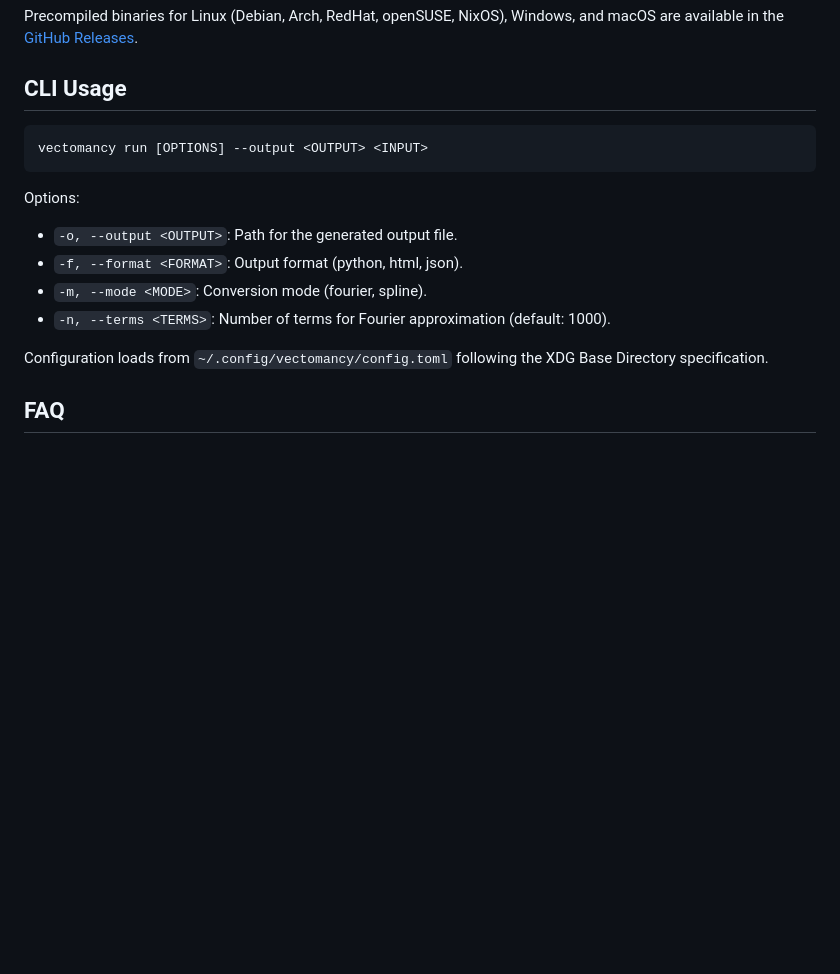
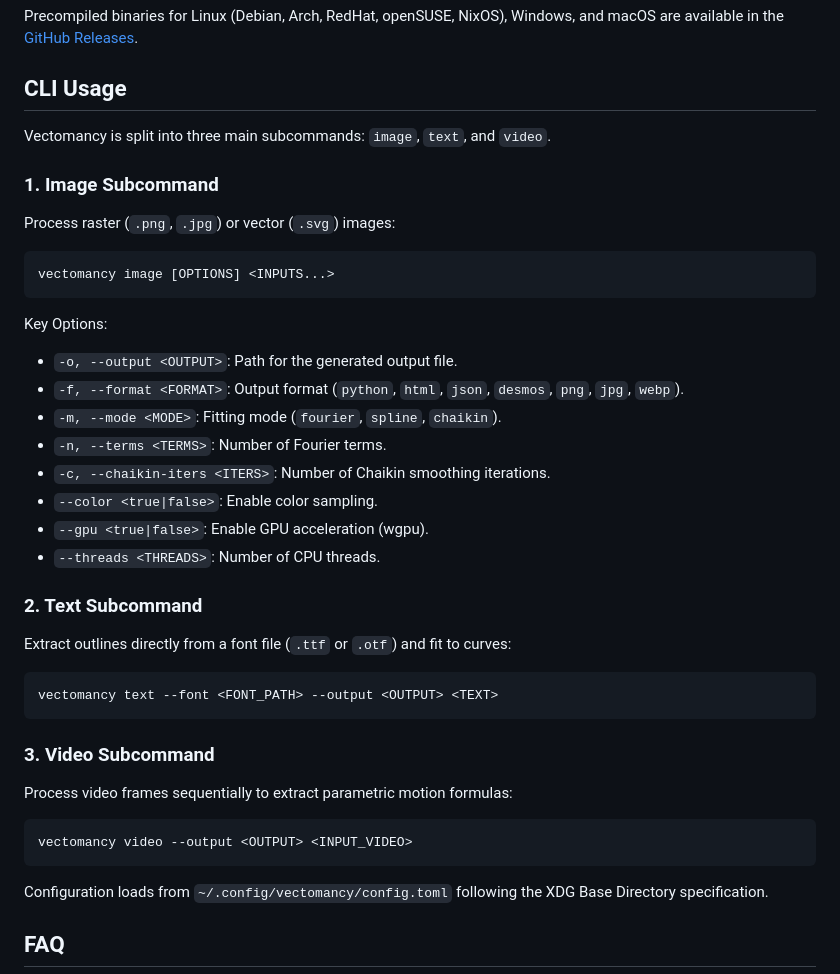
Before and after one commit to Xuepoo/vectomancy, a Markdown page: README.md, the part around the change. GitHub-like rendering; blank space fills up the shorter version.

````diff
--- a/README.md
+++ b/README.md
@@ -53,16 +53,41 @@ Precompiled binaries for Linux (Debian, Arch, RedHat, openSUSE, NixOS), Windows,
 
 ## CLI Usage
 
+Vectomancy is split into three main subcommands: `image`, `text`, and `video`.
+
+### 1. Image Subcommand
+
+Process raster (`.png`, `.jpg`) or vector (`.svg`) images:
+
 ```bash
-vectomancy run [OPTIONS] --output <OUTPUT> <INPUT>
+vectomancy image [OPTIONS] <INPUTS...>
 ```
 
-Options:
+Key Options:
+- `-o, --output <OUTPUT>`: Path for the generated output file.
+- `-f, --format <FORMAT>`: Output format (`python`, `html`, `json`, `desmos`, `png`, `jpg`, `webp`).
+- `-m, --mode <MODE>`: Fitting mode (`fourier`, `spline`, `chaikin`).
+- `-n, --terms <TERMS>`: Number of Fourier terms.
+- `-c, --chaikin-iters <ITERS>`: Number of Chaikin smoothing iterations.
+- `--color <true|false>`: Enable color sampling.
+- `--gpu <true|false>`: Enable GPU acceleration (wgpu).
+- `--threads <THREADS>`: Number of CPU threads.
 
-- `-o, --output <OUTPUT>`: Path for the generated output file.
-- `-f, --format <FORMAT>`: Output format (python, html, json).
-- `-m, --mode <MODE>`: Conversion mode (fourier, spline).
-- `-n, --terms <TERMS>`: Number of terms for Fourier approximation (default: 1000).
+### 2. Text Subcommand
+
+Extract outlines directly from a font file (`.ttf` or `.otf`) and fit to curves:
+
+```bash
+vectomancy text --font <FONT_PATH> --output <OUTPUT> <TEXT>
+```
+
+### 3. Video Subcommand
+
+Process video frames sequentially to extract parametric motion formulas:
+
+```bash
+vectomancy video --output <OUTPUT> <INPUT_VIDEO>
+```
 
 Configuration loads from `~/.config/vectomancy/config.toml` following the XDG Base Directory specification.
 
````
Also changed, not shown: README.zh-CN.md (+30 -5 lines), docs/user_manual.md (+17 -2 lines).
